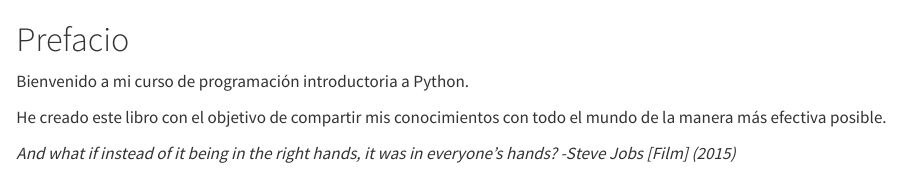
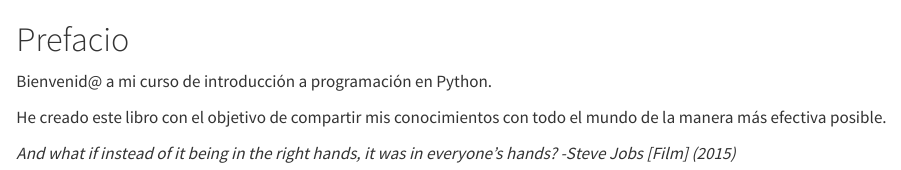
Before and after one commit to damoib95/hola-python, a Quarto document (libro/index.qmd): the page in a window 1100 px wide, from its top. Rendered offline with R 4.5, knitr and Pandoc in place of Quarto, with nearby package versions.

Commit message:
actualización de intro

```diff
--- a/libro/index.qmd
+++ b/libro/index.qmd
@@ -1,6 +1,6 @@
 # Prefacio {.unnumbered}
 
-Bienvenido a mi curso de programación introductoria a Python.
+Bienvenid@ a mi curso de introducción a programación en Python.
 
 He creado este libro con el objetivo de compartir mis conocimientos con todo el mundo de la manera más efectiva posible.
 
```
Also changed, not shown: README.md.
